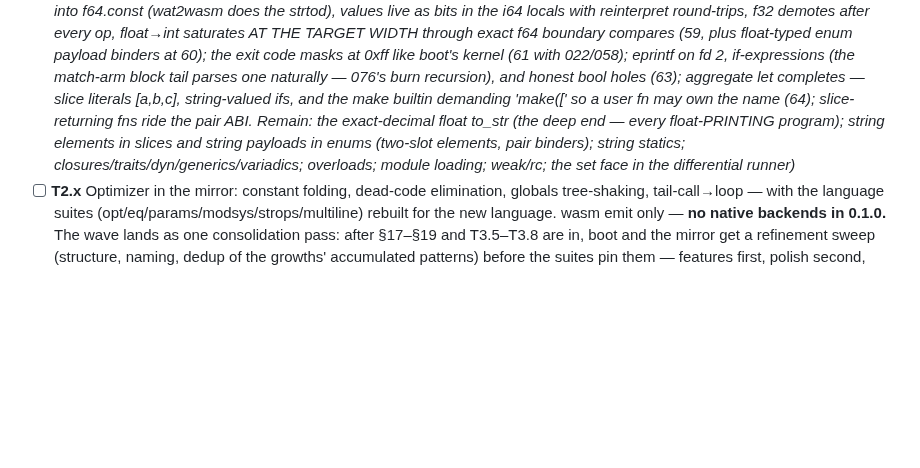
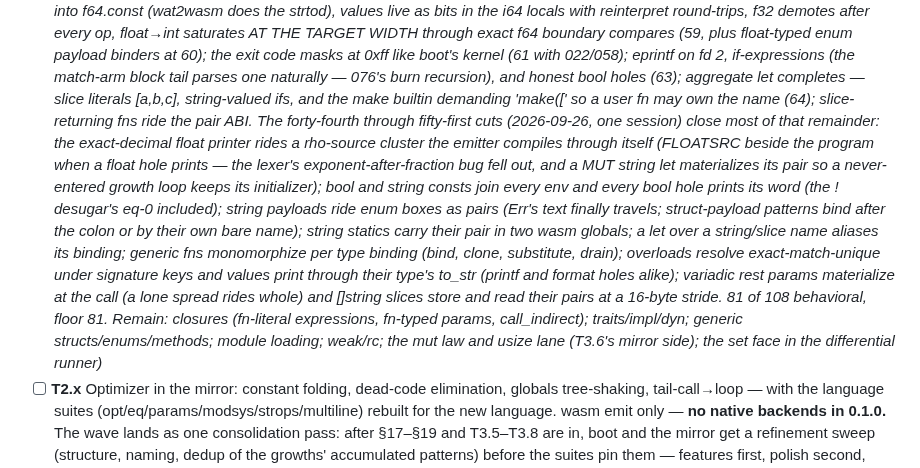
Before and after one commit to ningh-o/rho, a Markdown page: TODO.md, the part around the change. GitHub-like rendering; blank space fills up the shorter version.

Commit message:
docs: the growth note through the fifty-first cut — the float cluster lands as self-compiled rho (FLOATSRC), and one session closes the consts, enum string payloads, struct patterns, string statics, slice aliasing, generic monomorphization, overload resolution with the to_str surface, variadics with []string elements; 81 of 108 behavioral, floor 81; the remainder list narrows to closures, traits/dyn, generic types, modules, weak/rc, and the T3.6 mirror

```diff
--- a/TODO.md
+++ b/TODO.md
@@ -256,13 +256,30 @@ section — no placeholder stages. boot is the reference compiler.
       honest bool holes (63); aggregate let completes — slice
       literals [a,b,c], string-valued ifs, and the make builtin
       demanding 'make([' so a user fn may own the name (64);
-      slice-returning fns ride the pair ABI. Remain: the
-      exact-decimal float to_str (the deep end — every
-      float-PRINTING program); string elements in slices and string
-      payloads in enums (two-slot elements, pair binders); string
-      statics; closures/traits/dyn/generics/variadics; overloads;
-      module loading; weak/rc; the set face in the differential
-      runner)*
+      slice-returning fns ride the pair ABI. The forty-fourth
+      through fifty-first cuts (2026-09-26, one session) close most
+      of that remainder: the exact-decimal float printer rides a
+      rho-source cluster the emitter compiles through itself
+      (FLOATSRC beside the program when a float hole prints — the
+      lexer's exponent-after-fraction bug fell out, and a MUT string
+      let materializes its pair so a never-entered growth loop keeps
+      its initializer); bool and string consts join every env and
+      every bool hole prints its word (the ! desugar's eq-0 included);
+      string payloads ride enum boxes as pairs (Err's text finally
+      travels; struct-payload patterns bind after the colon or by
+      their own bare name); string statics carry their pair in two
+      wasm globals; a let over a string/slice name aliases its
+      binding; generic fns monomorphize per type binding (bind, clone,
+      substitute, drain); overloads resolve exact-match-unique under
+      signature keys and values print through their type's to_str
+      (printf and format holes alike); variadic rest params
+      materialize at the call (a lone spread rides whole) and
+      []string slices store and read their pairs at a 16-byte stride.
+      81 of 108 behavioral, floor 81. Remain: closures (fn-literal
+      expressions, fn-typed params, call_indirect); traits/impl/dyn;
+      generic structs/enums/methods; module loading; weak/rc; the
+      mut law and usize lane (T3.6's mirror side); the set face in
+      the differential runner)*
 - [ ] **T2.x** Optimizer in the mirror: constant folding, dead-code
       elimination, globals tree-shaking, tail-call→loop — with the
       language suites (opt/eq/params/modsys/strops/multiline) rebuilt
```
